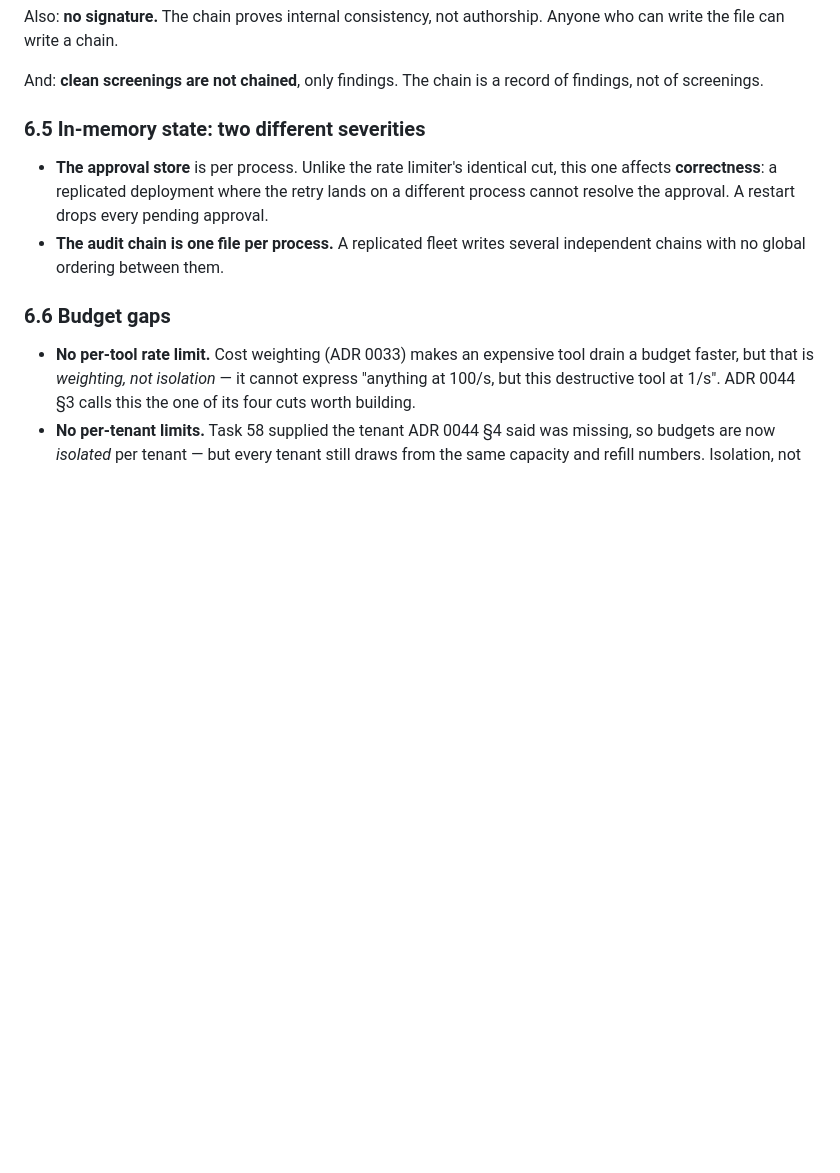
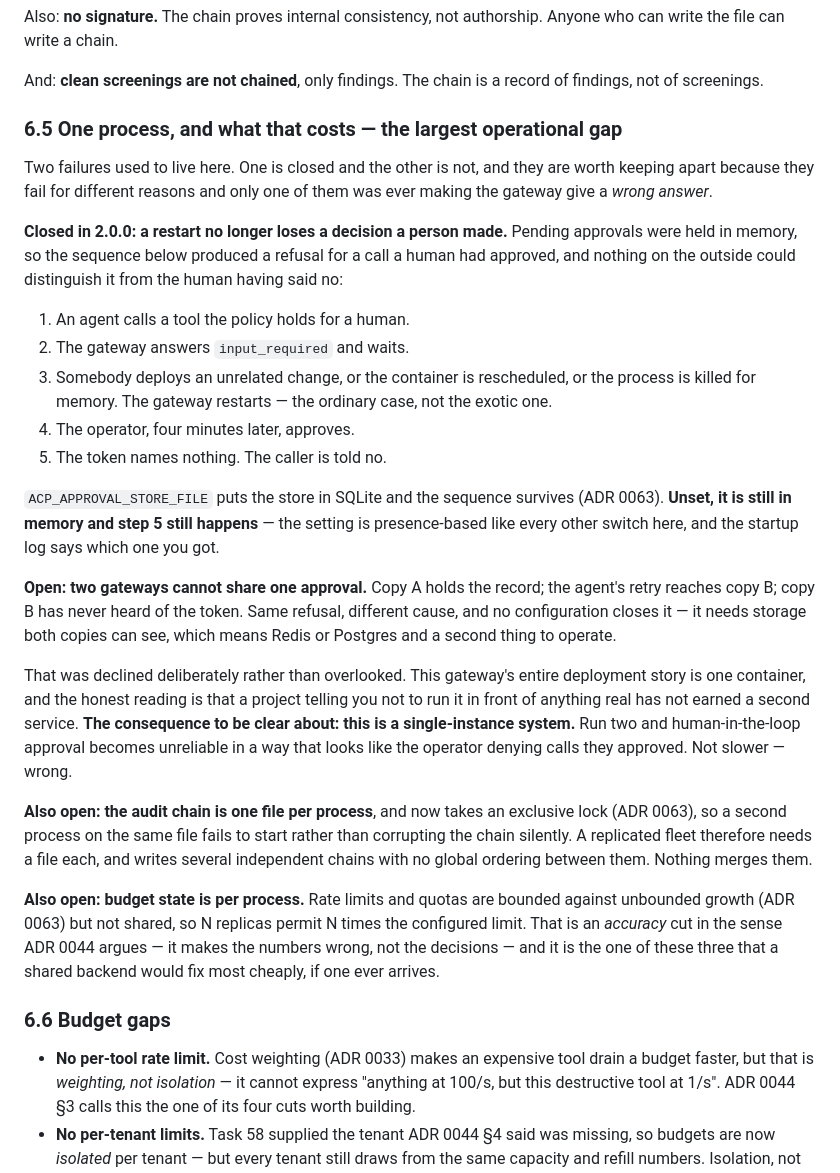
Before and after one commit to ChandanaRoyalS/agent-control-plane, a Markdown page: docs/THREAT_MODEL.md, the part around the change. GitHub-like rendering; blank space fills up the shorter version.

Commit message:
docs(threat-model): state the single-instance limit as a consequence, not a caveat
Section 6.5 listed "the approval store is per process" among in-memory
state, alongside rate limits -- which puts a correctness failure and an
accuracy failure in one bullet list and lets a reader take both at the
weight of the second.

Rewritten to separate them and to say what actually happens. The restart
case is closed by ADR 0063 and the sequence that used to break is written
out step by step, because "a restart loses pending approvals" does not
convey that the visible outcome is a caller refused for a call a human
approved, indistinguishable from the human saying no.

The multi-replica case is not closed and no configuration closes it. It is
now stated as a consequence in the reader's terms: this is a
single-instance system, and running two makes human-in-the-loop unreliable
in a way that looks like your operator denying calls they approved. Not
slower -- wrong.

Declined deliberately rather than overlooked, and the reason is in the
text: a project whose deployment story is one container, and which tells
you not to run it in front of anything real, has not earned a second
service. The audit chain and budget cases are separated out with their own
severities.

The README's limits list carries the same sentence, since that is the
section a reader actually reaches.

```diff
--- a/docs/THREAT_MODEL.md
+++ b/docs/THREAT_MODEL.md
@@ -303,14 +303,53 @@ Anyone who can write the file can write a chain.
 And: **clean screenings are not chained**, only findings. The chain is a record
 of findings, not of screenings.
 
-### 6.5 In-memory state: two different severities
+### 6.5 One process, and what that costs — **the largest operational gap**
 
-- **The approval store** is per process. Unlike the rate limiter's identical
-  cut, this one affects **correctness**: a replicated deployment where the
-  retry lands on a different process cannot resolve the approval. A restart
-  drops every pending approval.
-- **The audit chain is one file per process.** A replicated fleet writes
-  several independent chains with no global ordering between them.
+Two failures used to live here. One is closed and the other is not, and they are
+worth keeping apart because they fail for different reasons and only one of them
+was ever making the gateway give a *wrong answer*.
+
+**Closed in 2.0.0: a restart no longer loses a decision a person made.**
+Pending approvals were held in memory, so the sequence below produced a refusal
+for a call a human had approved, and nothing on the outside could distinguish it
+from the human having said no:
+
+1. An agent calls a tool the policy holds for a human.
+2. The gateway answers `input_required` and waits.
+3. Somebody deploys an unrelated change, or the container is rescheduled, or the
+   process is killed for memory. The gateway restarts — the ordinary case, not
+   the exotic one.
+4. The operator, four minutes later, approves.
+5. The token names nothing. The caller is told no.
+
+`ACP_APPROVAL_STORE_FILE` puts the store in SQLite and the sequence survives
+(ADR 0063). **Unset, it is still in memory and step 5 still happens** — the
+setting is presence-based like every other switch here, and the startup log says
+which one you got.
+
+**Open: two gateways cannot share one approval.** Copy A holds the record;
+the agent's retry reaches copy B; copy B has never heard of the token. Same
+refusal, different cause, and no configuration closes it — it needs storage both
+copies can see, which means Redis or Postgres and a second thing to operate.
+
+That was declined deliberately rather than overlooked. This gateway's entire
+deployment story is one container, and the honest reading is that a project
+telling you not to run it in front of anything real has not earned a second
+service. **The consequence to be clear about: this is a single-instance system.**
+Run two and human-in-the-loop approval becomes unreliable in a way that looks
+like the operator denying calls they approved. Not slower — wrong.
+
+**Also open: the audit chain is one file per process**, and now takes an
+exclusive lock (ADR 0063), so a second process on the same file fails to start
+rather than corrupting the chain silently. A replicated fleet therefore needs a
+file each, and writes several independent chains with no global ordering between
+them. Nothing merges them.
+
+**Also open: budget state is per process.** Rate limits and quotas are bounded
+against unbounded growth (ADR 0063) but not shared, so N replicas permit N times
+the configured limit. That is an *accuracy* cut in the sense ADR 0044 argues —
+it makes the numbers wrong, not the decisions — and it is the one of these three
+that a shared backend would fix most cheaply, if one ever arrives.
 
 ### 6.6 Budget gaps
 
```
Also changed, not shown: README.md (+8 -4 lines).
